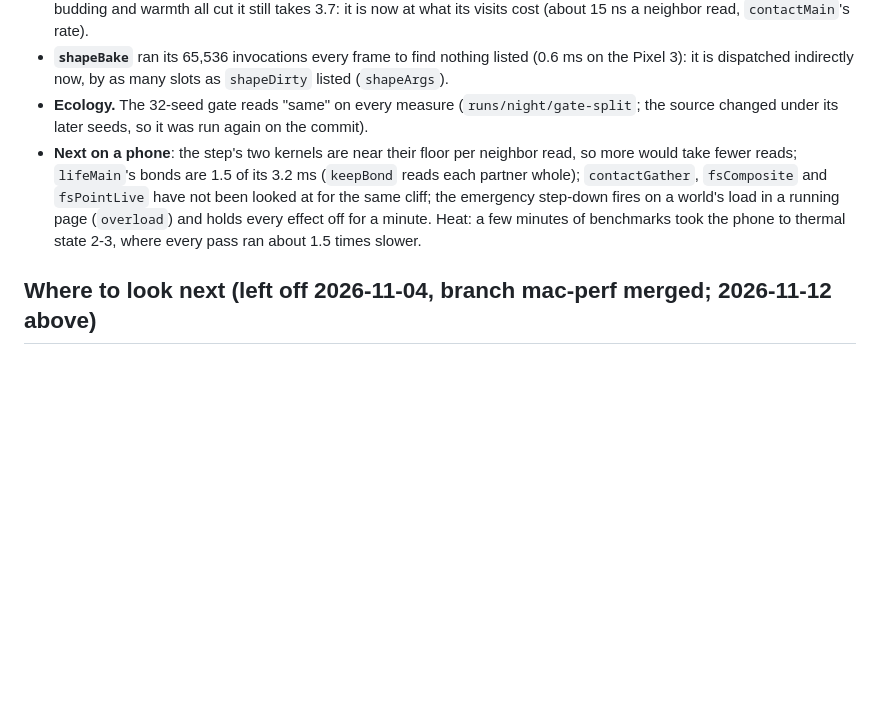
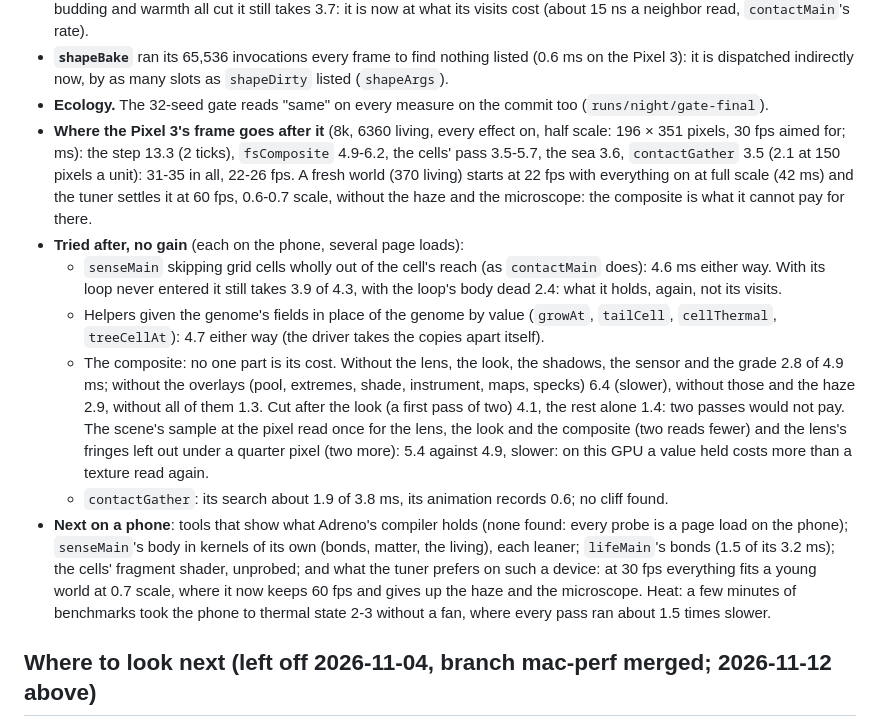
Before and after one commit to thallada/tidemote, a Markdown page: docs/performance.md, the part around the change. Rendered like a GitHub page; blank space fills up the shorter version.

Commit message:
Performance: what a Pixel 3's frame costs after the step's two kernels, and what was tried on its sense kernel, composite and contact gathering without gain (docs/performance.md)
Co-Authored-By: Claude Fable 5.2 <noreply@anthropic.com>
Claude-Session: https://claude.ai/code/session_019R6UafZir5ddub3kfyAsR6

```diff
--- a/docs/performance.md
+++ b/docs/performance.md
@@ -484,13 +484,31 @@ slower. How it was found (`bench.mjs --android`, `kind: step`, the sim module pa
   (about 15 ns a neighbor read, `contactMain`'s rate).
 - **`shapeBake`** ran its 65,536 invocations every frame to find nothing listed (0.6 ms on the Pixel 3): it is
   dispatched indirectly now, by as many slots as `shapeDirty` listed (`shapeArgs`).
-- **Ecology.** The 32-seed gate reads "same" on every measure (`runs/night/gate-split`; the source changed under
-  its later seeds, so it was run again on the commit).
-- **Next on a phone**: the step's two kernels are near their floor per neighbor read, so more would take fewer
-  reads; `lifeMain`'s bonds are 1.5 of its 3.2 ms (`keepBond` reads each partner whole); `contactGather`,
-  `fsComposite` and `fsPointLive` have not been looked at for the same cliff; the emergency step-down fires on a
-  world's load in a running page (`overload`) and holds every effect off for a minute. Heat: a few minutes of
-  benchmarks took the phone to thermal state 2-3, where every pass ran about 1.5 times slower.
+- **Ecology.** The 32-seed gate reads "same" on every measure on the commit too (`runs/night/gate-final`).
+- **Where the Pixel 3's frame goes after it** (8k, 6360 living, every effect on, half scale: 196 × 351 pixels,
+  30 fps aimed for; ms): the step 13.3 (2 ticks), `fsComposite` 4.9-6.2, the cells' pass 3.5-5.7, the sea 3.6,
+  `contactGather` 3.5 (2.1 at 150 pixels a unit): 31-35 in all, 22-26 fps. A fresh world (370 living) starts at 22
+  fps with everything on at full scale (42 ms) and the tuner settles it at 60 fps, 0.6-0.7 scale, without the haze
+  and the microscope: the composite is what it cannot pay for there.
+- **Tried after, no gain** (each on the phone, several page loads):
+  - `senseMain` skipping grid cells wholly out of the cell's reach (as `contactMain` does): 4.6 ms either way. With
+    its loop never entered it still takes 3.9 of 4.3, with the loop's body dead 2.4: what it holds, again, not its
+    visits.
+  - Helpers given the genome's fields in place of the genome by value (`growAt`, `tailCell`, `cellThermal`,
+    `treeCellAt`): 4.7 either way (the driver takes the copies apart itself).
+  - The composite: no one part is its cost. Without the lens, the look, the shadows, the sensor and the grade 2.8 of
+    4.9 ms; without the overlays (pool, extremes, shade, instrument, maps, specks) 6.4 (slower), without those and
+    the haze 2.9, without all of them 1.3. Cut after the look (a first pass of two) 4.1, the rest alone 1.4: two
+    passes would not pay. The scene's sample at the pixel read once for the lens, the look and the composite (two
+    reads fewer) and the lens's fringes left out under a quarter pixel (two more): 5.4 against 4.9, slower: on
+    this GPU a value held costs more than a texture read again.
+  - `contactGather`: its search about 1.9 of 3.8 ms, its animation records 0.6; no cliff found.
+- **Next on a phone**: tools that show what Adreno's compiler holds (none found: every probe is a page load on the
+  phone); `senseMain`'s body in kernels of its own (bonds, matter, the living), each leaner; `lifeMain`'s bonds
+  (1.5 of its 3.2 ms); the cells' fragment shader, unprobed; and what the tuner prefers on such a device: at 30
+  fps everything fits a young world at 0.7 scale, where it now keeps 60 fps and gives up the haze and the
+  microscope. Heat: a few minutes of benchmarks took the phone to thermal state 2-3 without a fan, where every
+  pass ran about 1.5 times slower.
 
 ## Where to look next (left off 2026-11-04, branch mac-perf merged; 2026-11-12 above)
 
```
